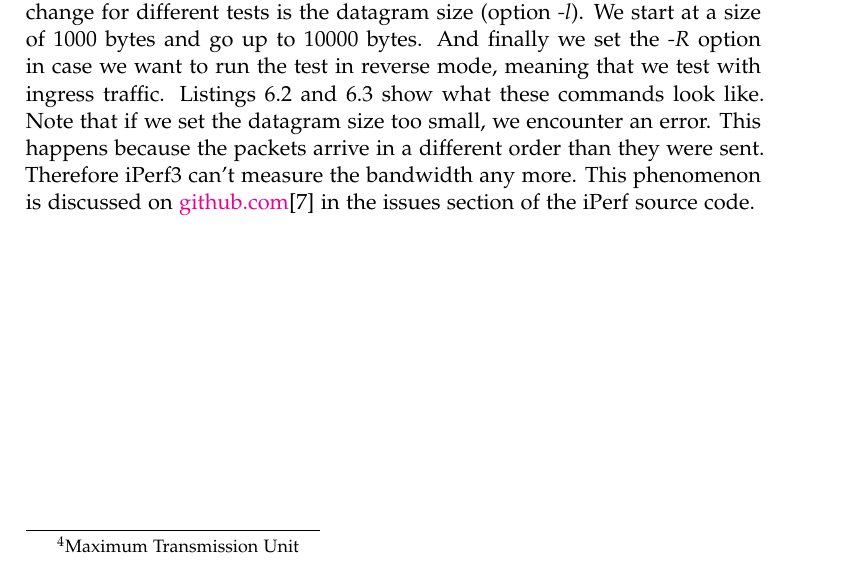
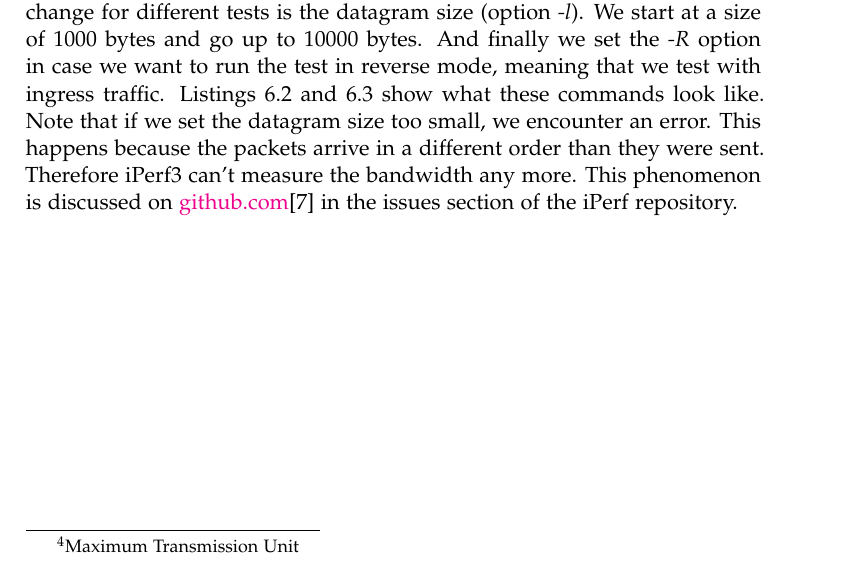
Before and after one commit to ManuelMeinen/Bandwidth_Limit_Enforcement_for_SCIONLab, a LaTeX thesis (thesis.tex, which reads text/chapters/chapter5_Evaluation.tex): part of page 33 of 48, cut so that both start at the same text. Compiled offline with pdfLaTeX.

Commit message:
typo fixed

```diff
--- a/text/chapters/chapter5_Evaluation.tex
+++ b/text/chapters/chapter5_Evaluation.tex
@@ -29,7 +29,7 @@ The following test results occurred under the following configuration:
 The server's \acs{IP}-address is in our case 192.168.17.129, the \acs{IP}-connection to the server is limited to 500Kbps and the default bandwidth is 1000Kbps. The \ac{MTU} parameter in \acs{TC} is set to the \acs{MTU} of the network interface that is used to connect to the specific \acs{IP}-address. In our case this is 1500 bytes. The burst parameter, which is the size of the bucket in the \acs{TBF} algorithm is set to 5K. The ceil rate is the same as the normal rate, which is 500Kbps to the test server and 1000Kbps to any other \acs{IP}-device that uses the same interface.
 \\
 \\
-On the test server, we start iPerf3 using no other options than the \textit{-s} option, that makes iPerf3 run in server mode (see listing \ref{Test Server Command}). On the client side, we configure a bit more. We set the client into client mode using the \textit{-c} option followed by the server's \acs{IP}-address. Furthermore, we set the \textit{-u} option, in order to generate \acs{UDP} traffic as test traffic. The target bandwidth is set to 2Mbps (option \textit{-b}) and the only parameter that we are going to change for different tests is the datagram size (option \textit{-l}). We start at a size of 1000 bytes and go up to 10000 bytes. And finally we set the \textit{-R} option in case we want to run the test in reverse mode, meaning that we test with ingress traffic. Listings \ref{Example Egress Test Command} and \ref{Example Ingress Test Command} show what these commands look like. Note that if we set the datagram size too small, we encounter an error. This happens because the packets arrive in a different order than they were sent. Therefore iPerf3 can't measure the bandwidth any more. This phenomenon is discussed on \href{https://github.com/esnet/iperf/issues/457}{github.com}\cite{mah2016iperfIssue} in the issues section of the iPerf source code.
+On the test server, we start iPerf3 using no other options than the \textit{-s} option, that makes iPerf3 run in server mode (see listing \ref{Test Server Command}). On the client side, we configure a bit more. We set the client into client mode using the \textit{-c} option followed by the server's \acs{IP}-address. Furthermore, we set the \textit{-u} option, in order to generate \acs{UDP} traffic as test traffic. The target bandwidth is set to 2Mbps (option \textit{-b}) and the only parameter that we are going to change for different tests is the datagram size (option \textit{-l}). We start at a size of 1000 bytes and go up to 10000 bytes. And finally we set the \textit{-R} option in case we want to run the test in reverse mode, meaning that we test with ingress traffic. Listings \ref{Example Egress Test Command} and \ref{Example Ingress Test Command} show what these commands look like. Note that if we set the datagram size too small, we encounter an error. This happens because the packets arrive in a different order than they were sent. Therefore iPerf3 can't measure the bandwidth any more. This phenomenon is discussed on \href{https://github.com/esnet/iperf/issues/457}{github.com}\cite{mah2016iperfIssue} in the issues section of the iPerf repository.
 
 \newpage
 
```
Also changed, not shown: thesis.pdf.
